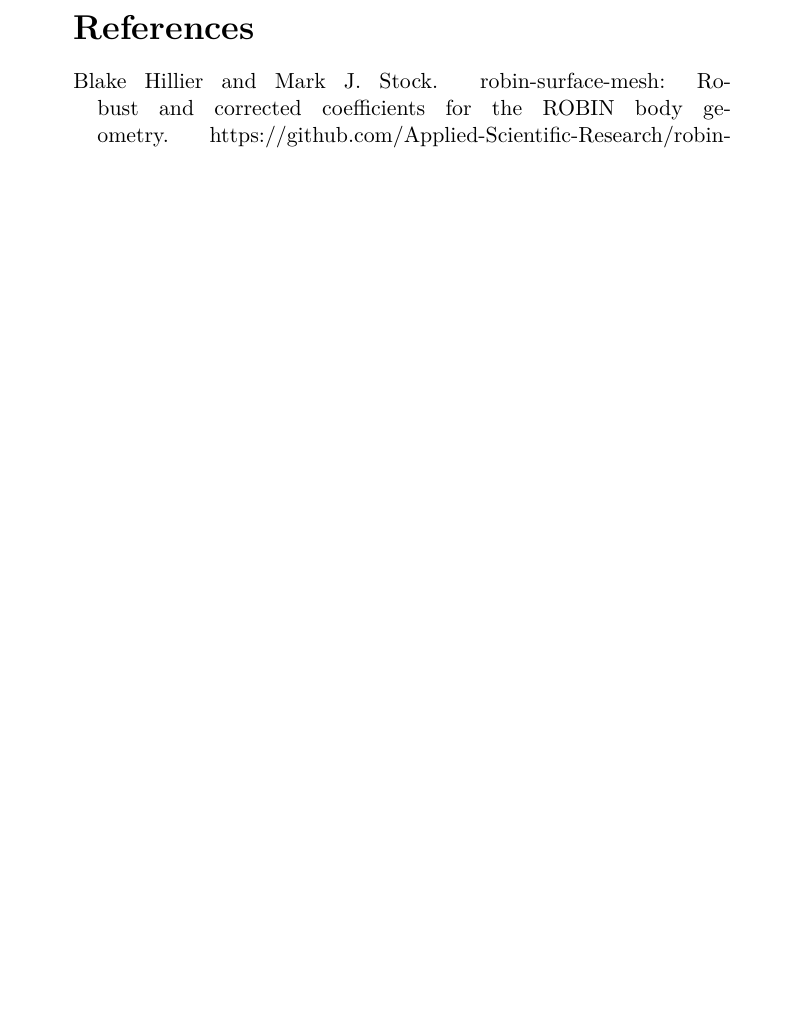
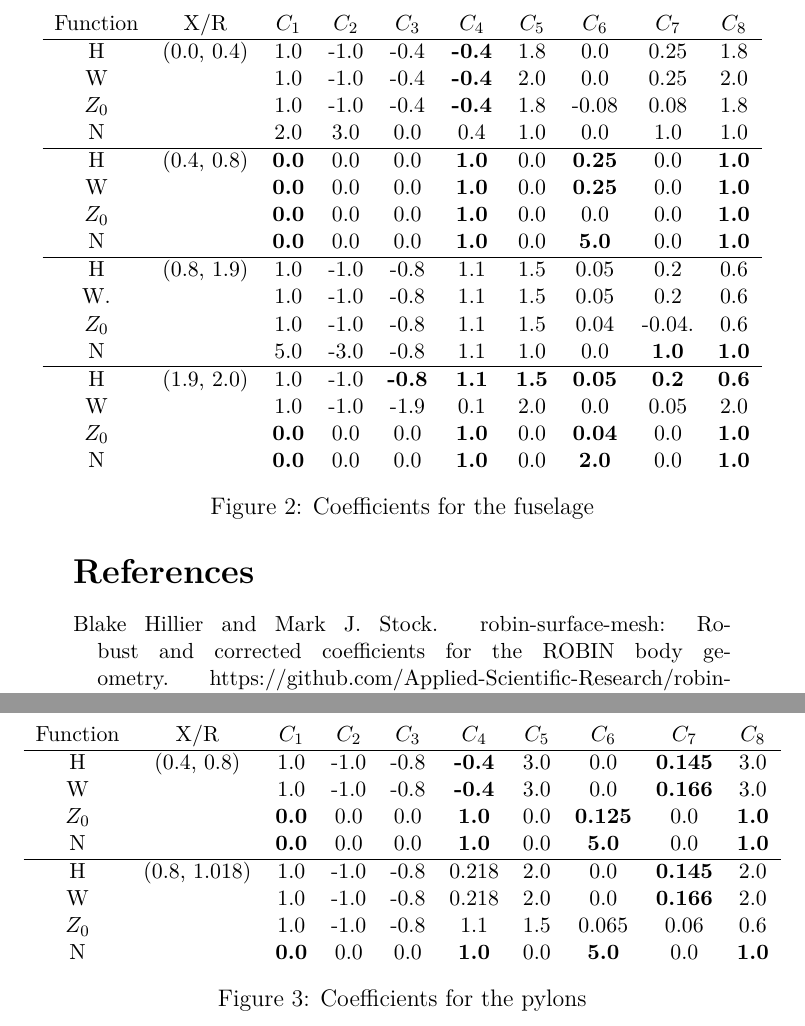
Before and after one commit to Applied-Scientific-Research/robin-surface-mesh, a LaTeX document (doc/robin.tex): part of page 2 of 2 before the commit and two parts of pages 2 and 3 of 3 after it, the two joined at a grey line, cut at the place of the change, the shorter picture padded with empty space. Compiled offline with XeLaTeX.

Commit message:
added table of coefficients

```diff
--- a/doc/robin.tex
+++ b/doc/robin.tex
@@ -58,3 +58,31 @@ $\Delta_t$ & solver & $N_p$ & $t_{total}$ (s) & $L_2$ field & 0th & 1st & 2nd &
 
 Here is a basic citation to the github project \cite{robinsurfmesh}.
 
+Here is the table of correct coefficients:
+\begin{figure} \begin{centering}
+\begin{small}
+\begin{tabular}{cccccccccc}
+Function & X/R & $C_{1}$ & $C_{2}$ & $C_{3}$ & $C_{4}$ & $C_{5}$ & $C_{6}$ & $C_{7}$ & $C_{8}$ \\
+\hline
+H          & (0.0, 0.4)  & 1.0 & -1.0 & -0.4 & \textbf{-0.4} & 1.8 & 0.0    & 0.25 & 1.8 \\
+W          &                 & 1.0 & -1.0 & -0.4 & \textbf{-0.4} & 2.0 & 0.0    & 0.25 & 2.0 \\
+$Z_{0}$ &                 & 1.0 & -1.0 & -0.4 & \textbf{-0.4} & 1.8 & -0.08 & 0.08 & 1.8 \\
+N           &                 & 2.0 & 3.0  & 0.0  &              0.4  & 1.0 & 0.0    & 1.0   & 1.0 \\
+\hline
+H          & (0.4, 0.8)  & \textbf{0.0} & 0.0 & 0.0 & \textbf{1.0} & 0.0 & \textbf{0.25} & 0.0 & \textbf{1.0} \\
+W          &                 & \textbf{0.0} & 0.0 & 0.0 & \textbf{1.0} & 0.0 & \textbf{0.25} & 0.0 & \textbf{1.0} \\
+$Z_{0}$ &                 & \textbf{0.0} & 0.0 & 0.0 & \textbf{1.0} & 0.0 & 0.0               & 0.0 & \textbf{1.0} \\
+N           &                 & \textbf{0.0} & 0.0 & 0.0 & \textbf{1.0} & 0.0 & \textbf{5.0}   & 0.0 & \textbf{1.0} \\
+\hline
+H          & (0.8, 1.9)  & 1.0 & -1.0 & -0.8 & 1.1 & 1.5 & 0.05 & 0.2             & 0.6 \\
+W.         &                 & 1.0 & -1.0 & -0.8 & 1.1 & 1.5 & 0.05 & 0.2             & 0.6 \\
+$Z_{0}$ &                 & 1.0 & -1.0 & -0.8 & 1.1 & 1.5 & 0.04 & -0.04.        & 0.6 \\
+N           &                 & 5.0 & -3.0 & -0.8 & 1.1 & 1.0 & 0.0   & \textbf{1.0} & \textbf{1.0} \\
+\hline
+H          & (1.9, 2.0)  & 1.0             & -1.0 & \textbf{-0.8} & \textbf{1.1} & \textbf{1.5} & \textbf{0.05} & \textbf{0.2} & \textbf{0.6} \\
+W          &                 & 1.0             & -1.0 &             -1.9 &             0.1 &             2.0 &             0.0   & 0.05           & 2.0 \\
+$Z_{0}$ &                 & \textbf{0.0} & 0.0  &             0.0  & \textbf{1.0} &             0.0 & \textbf{0.04} & 0.0             & \textbf{1.0} \\
+N           &                 & \textbf{0.0} & 0.0  &             0.0  & \textbf{1.0} &             0.0 & \textbf{2.0}   & 0.0             & \textbf{1.0} \\
+\end{tabular}
+%\vspace{0.1in}
+\caption{Coefficients for the fuselage}
@@ -60,0 +93,17 @@ Here is a basic citation to the github project \cite{robinsurfmesh}.
+\begin{figure} \begin{centering}
+\begin{small}
+\begin{tabular}{cccccccccc}
+Function & X/R & $C_{1}$ & $C_{2}$ & $C_{3}$ & $C_{4}$ & $C_{5}$ & $C_{6}$ & $C_{7}$ & $C_{8}$ \\
+\hline
+H          & (0.4, 0.8)  & 1.0             & -1.0 & -0.8 & \textbf{-0.4} & 3.0 & 0.0                  & \textbf{0.145} & 3.0 \\
+W          &                 & 1.0             & -1.0 & -0.8 & \textbf{-0.4} & 3.0 & 0.0                  & \textbf{0.166} & 3.0 \\
+$Z_{0}$ &                 & \textbf{0.0} & 0.0  & 0.0  & \textbf{1.0}  & 0.0  & \textbf{0.125} & 0.0                 & \textbf{1.0} \\
+N           &                 & \textbf{0.0} & 0.0  & 0.0  & \textbf{1.0}  & 0.0  & \textbf{5.0}     & 0.0                 & \textbf{1.0} \\
+\hline
+H          & (0.8, 1.018)  & 1.0             & -1.0 & -0.8 & 0.218         & 2.0 & 0.0                 & \textbf{0.145} & 2.0 \\
+W          &                     & 1.0             & -1.0 & -0.8 & 0.218         & 2.0 & 0.0                 & \textbf{0.166} & 2.0 \\
+$Z_{0}$ &                     & 1.0             & -1.0 & -0.8 & 1.1             & 1.5 & 0.065             & 0.06               & 0.6 \\
+N           &                     & \textbf{0.0} & 0.0  & 0.0  & \textbf{1.0} & 0.0 & \textbf{5.0}     & 0.0                 & \textbf{1.0} \\
+\end{tabular}
+%\vspace{0.1in}
+\caption{Coefficients for the pylons}
```
Also changed, not shown: doc/robin.tex (7 more changed lines).
